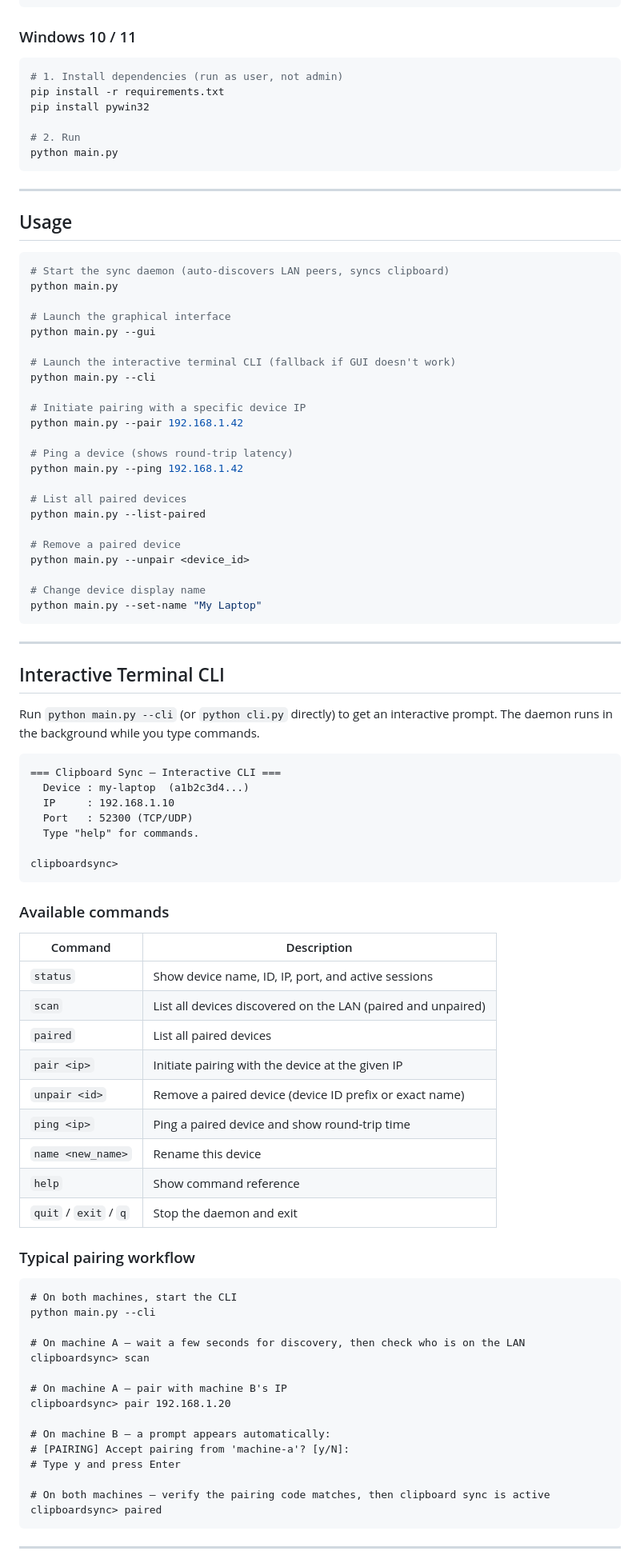
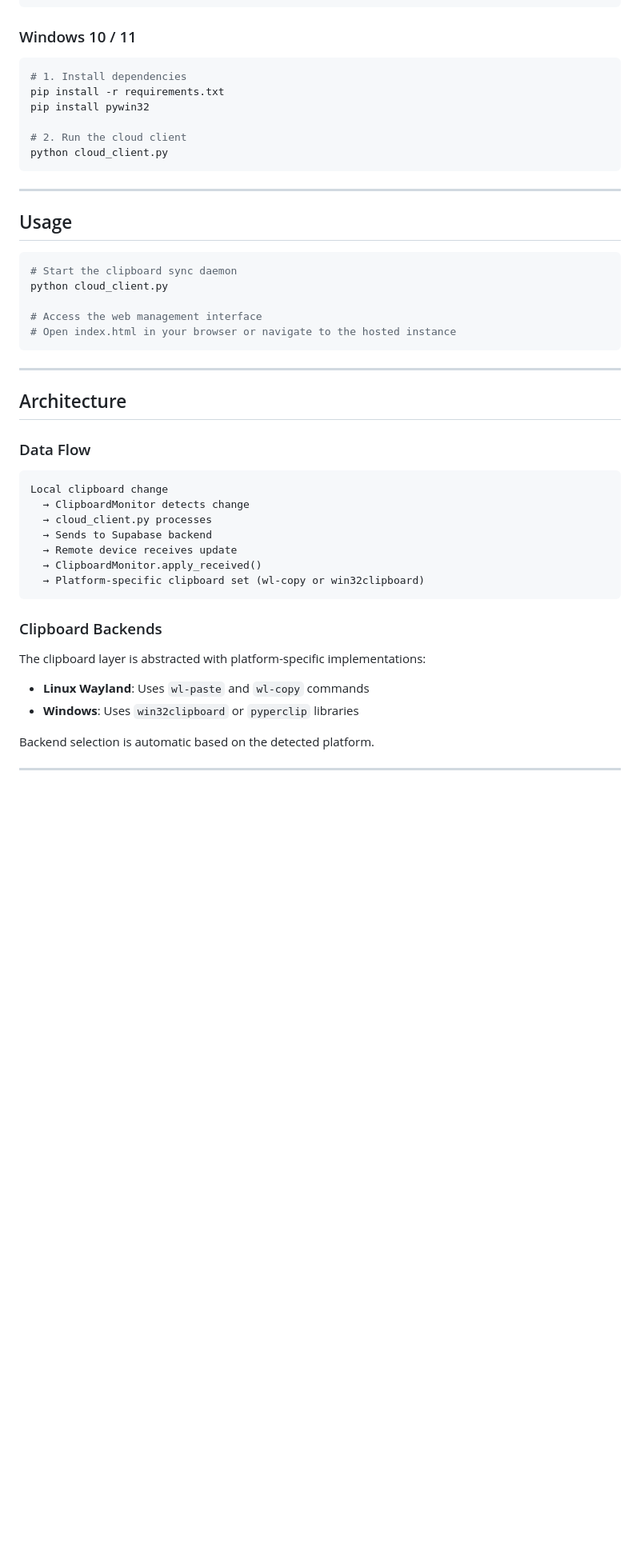
Before and after one commit to gibinjgeo/python-clipboard-sync, a Markdown page: README.md, the part around one of its changes. Shown at 80% size. GitHub-like rendering; blank space fills up the shorter version.

````diff
--- a/README.md
+++ b/README.md
@@ -89,12 +59,12 @@ python main.py
 ### Windows 10 / 11
 
 ```powershell
-# 1. Install dependencies (run as user, not admin)
+# 1. Install dependencies
 pip install -r requirements.txt
 pip install pywin32
 
-# 2. Run
-python main.py
+# 2. Run the cloud client
+python cloud_client.py
 ```
 
 ---
@@ -102,81 +72,37 @@ python main.py
 ## Usage
 
 ```bash
-# Start the sync daemon (auto-discovers LAN peers, syncs clipboard)
-python main.py
+# Start the clipboard sync daemon
+python cloud_client.py
 
-# Launch the graphical interface
-python main.py --gui
-
-# Launch the interactive terminal CLI (fallback if GUI doesn't work)
-python main.py --cli
-
-# Initiate pairing with a specific device IP
-python main.py --pair 192.168.1.42
-
-# Ping a device (shows round-trip latency)
-python main.py --ping 192.168.1.42
-
-# List all paired devices
-python main.py --list-paired
-
-# Remove a paired device
-python main.py --unpair <device_id>
-
-# Change device display name
-python main.py --set-name "My Laptop"
+# Access the web management interface
+# Open index.html in your browser or navigate to the hosted instance
 ```
 
 ---
 
-## Interactive Terminal CLI
+## Architecture
 
-Run `python main.py --cli` (or `python cli.py` directly) to get an interactive prompt.
-The daemon runs in the background while you type commands.
+### Data Flow
 
 ```
-=== Clipboard Sync — Interactive CLI ===
-  Device : my-laptop  (a1b2c3d4...)
-  IP     : 192.168.1.10
-  Port   : 52300 (TCP/UDP)
-  Type "help" for commands.
-
-clipboardsync>
+Local clipboard change
+  → ClipboardMonitor detects change
+  → cloud_client.py processes
+  → Sends to Supabase backend
+  → Remote device receives update
+  → ClipboardMonitor.apply_received()
+  → Platform-specific clipboard set (wl-copy or win32clipboard)
 ```
 
-### Available commands
+### Clipboard Backends
 
-| Command | Description |
-|---|---|
-| `status` | Show device name, ID, IP, port, and active sessions |
-| `scan` | List all devices discovered on the LAN (paired and unpaired) |
-| `paired` | List all paired devices |
-| `pair <ip>` | Initiate pairing with the device at the given IP |
-| `unpair <id>` | Remove a paired device (device ID prefix or exact name) |
-| `ping <ip>` | Ping a paired device and show round-trip time |
-| `name <new_name>` | Rename this device |
-| `help` | Show command reference |
-| `quit` / `exit` / `q` | Stop the daemon and exit |
+The clipboard layer is abstracted with platform-specific implementations:
 
-### Typical pairing workflow
+- **Linux Wayland**: Uses `wl-paste` and `wl-copy` commands
+- **Windows**: Uses `win32clipboard` or `pyperclip` libraries
 
-```
-# On both machines, start the CLI
-python main.py --cli
-
-# On machine A — wait a few seconds for discovery, then check who is on the LAN
-clipboardsync> scan
-
-# On machine A — pair with machine B's IP
-clipboardsync> pair 192.168.1.20
-
-# On machine B — a prompt appears automatically:
-# [PAIRING] Accept pairing from 'machine-a'? [y/N]:
-# Type y and press Enter
-
-# On both machines — verify the pairing code matches, then clipboard sync is active
-clipboardsync> paired
-```
+Backend selection is automatic based on the detected platform.
 
 ---
 
````
Also changed, not shown: other parts of README.md (+80 -143 lines).
